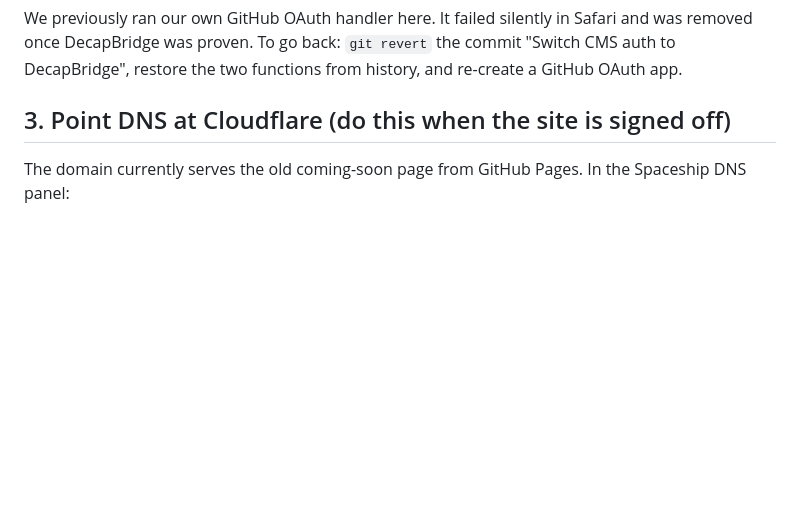
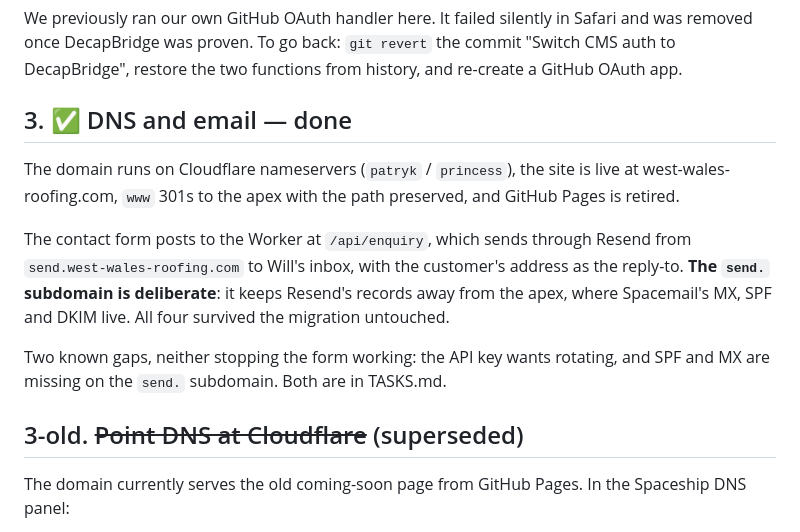
Before and after one commit to Shamalama-Apps/West_Wales_Roofing, a Markdown page: SETUP.md, the part around the change. Drawn GitHub-style; blank space fills up the shorter version.

Commit message:
Record the contact form working end to end
Co-Authored-By: Claude Opus 5 (1M context) <noreply@anthropic.com>
Claude-Session: https://claude.ai/code/session_01A4f5wTDgrBRJQLD92X13nw

```diff
--- a/SETUP.md
+++ b/SETUP.md
@@ -42,7 +42,22 @@ and was removed once DecapBridge was proven. To go back: `git revert` the commit
 "Switch CMS auth to DecapBridge", restore the two functions from history, and
 re-create a GitHub OAuth app.
 
-## 3. Point DNS at Cloudflare (do this when the site is signed off)
+## 3. ✅ DNS and email — done
+
+The domain runs on Cloudflare nameservers (`patryk` / `princess`), the site is
+live at west-wales-roofing.com, `www` 301s to the apex with the path preserved,
+and GitHub Pages is retired.
+
+The contact form posts to the Worker at `/api/enquiry`, which sends through
+Resend from `send.west-wales-roofing.com` to Will's inbox, with the customer's
+address as the reply-to. **The `send.` subdomain is deliberate**: it keeps
+Resend's records away from the apex, where Spacemail's MX, SPF and DKIM live.
+All four survived the migration untouched.
+
+Two known gaps, neither stopping the form working: the API key wants rotating,
+and SPF and MX are missing on the `send.` subdomain. Both are in TASKS.md.
+
+## 3-old. ~~Point DNS at Cloudflare~~ (superseded)
 
 The domain currently serves the old coming-soon page from GitHub Pages. In the
 Spaceship DNS panel:
```
